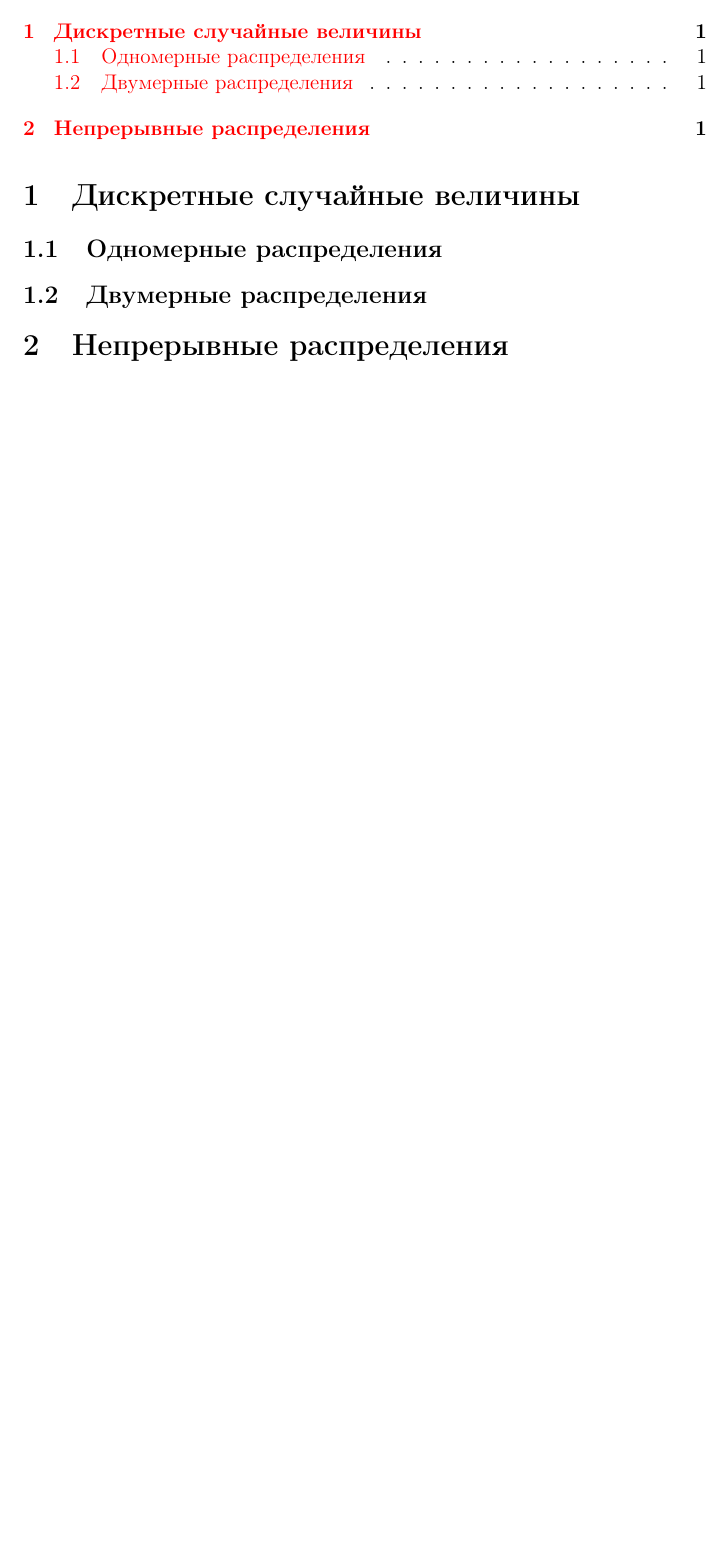
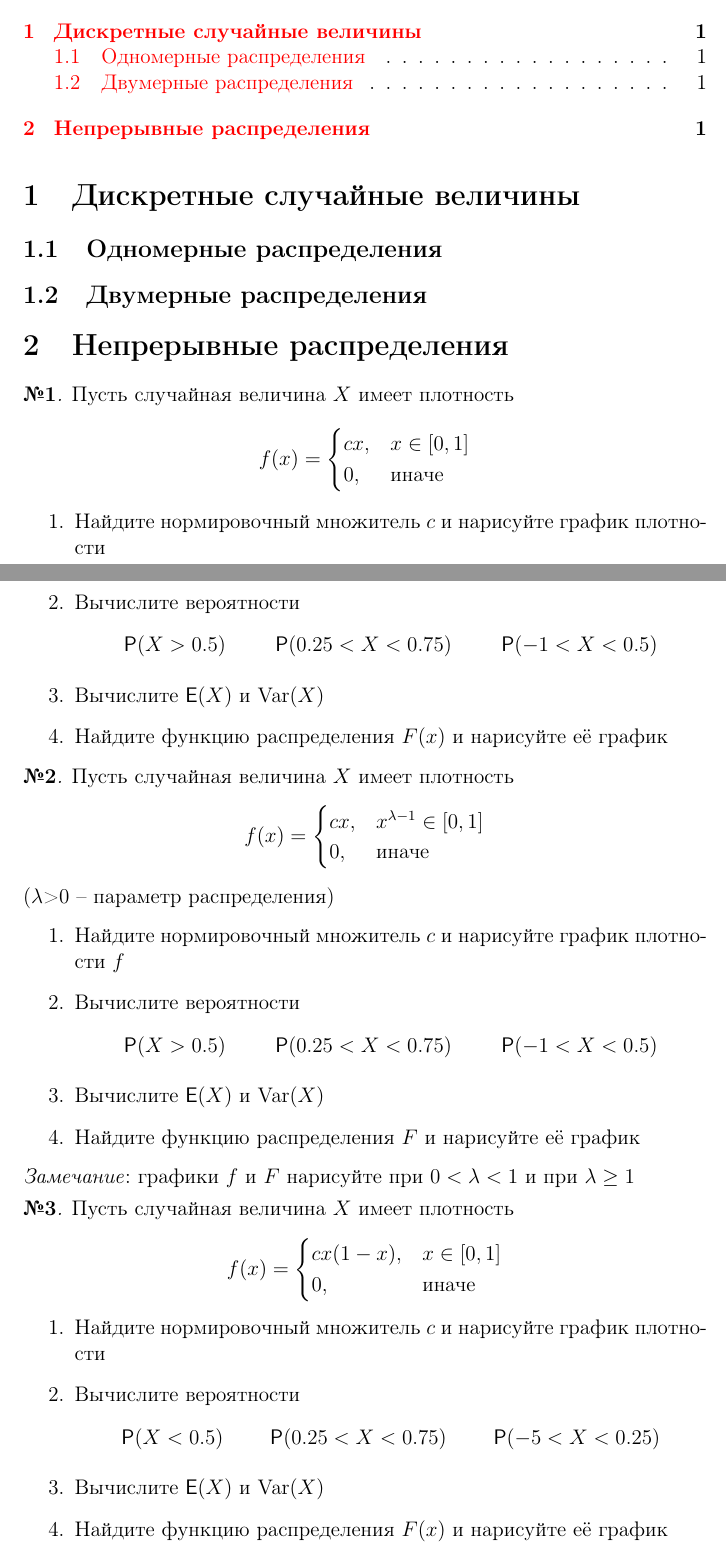
Before and after one commit to artamonoff/probability-statistics, a LaTeX problem sheet (exercises/prob-exercises.tex, which reads exercises/continuous-rv.tex): part of the page before the commit and two parts of pages 1 and 2 of 2 after it, the two joined at a grey line, cut so that both start at the same text, the shorter picture padded with empty space. Compiled offline with pdfLaTeX.

Commit message:
update continuous-rv

```diff
--- a/exercises/continuous-rv.tex
+++ b/exercises/continuous-rv.tex
@@ -1,3 +1,59 @@
 % !TEX root = prob-exercises.tex
 
 \section{Непрерывные распределения}
+
+\begin{exercise}
+Пусть случайная величина \(X\) имеет плотность
+\[
+	f(x)=\begin{cases}
+	cx, & x\in[0,1] \\ 0, & \text{иначе}
+	\end{cases}
+\]
+\begin{enumerate}
+	\item Найдите нормировочный множитель \(c\) и нарисуйте график плотности
+	\item Вычислите вероятности
+	\begin{align*}
+		\Prob&(X>0.5) & \Prob&(0.25<X<0.75) & \Prob(-1<X<0.5)
+	\end{align*}
+	\item Вычислите \(\Exp(X)\) и \(\Var(X)\)
+	\item Найдите функцию распределения \(F(x)\) и нарисуйте её график
+\end{enumerate}
+\end{exercise}
+
+\begin{exercise}
+Пусть случайная величина \(X\) имеет плотность
+\[
+	f(x)=\begin{cases}
+	cx, & x^{\lambda-1}\in[0,1] \\ 0, & \text{иначе}
+	\end{cases}
+\]
+(\(\lambda\)>0 -- параметр распределения)
+\begin{enumerate}
+	\item Найдите нормировочный множитель \(c\) и нарисуйте график плотности \(f\)
+	\item Вычислите вероятности
+	\begin{align*}
+		\Prob&(X>0.5) & \Prob&(0.25<X<0.75) & \Prob(-1<X<0.5)
+	\end{align*}
+	\item Вычислите \(\Exp(X)\) и \(\Var(X)\)
+	\item Найдите функцию распределения \(F\) и нарисуйте её график
+\end{enumerate}
+\textit{Замечание}: графики \(f\) и  \(F\) нарисуйте при \(0<\lambda<1\) и при \(\lambda\geq 1\)
+\end{exercise}
+
+\begin{exercise}
+Пусть случайная величина \(X\) имеет плотность
+\[
+	f(x)=\begin{cases}
+	cx(1-x), & x\in[0,1] \\ 0, & \text{иначе}
+	\end{cases}
+\]
+\begin{enumerate}
+	\item Найдите нормировочный множитель \(c\) и нарисуйте график плотности
+	\item Вычислите вероятности
+	\begin{align*}
+		\Prob&(X<0.5) & \Prob&(0.25<X<0.75) & \Prob(-5<X<0.25)
+	\end{align*}
+	\item Вычислите \(\Exp(X)\) и \(\Var(X)\)
+	\item Найдите функцию распределения \(F(x)\) и нарисуйте её график
+\end{enumerate}
+\end{exercise}
```
Also changed, not shown: exercises/prob-exercises.tex (renamed from exercises/prob-exercies.tex).
